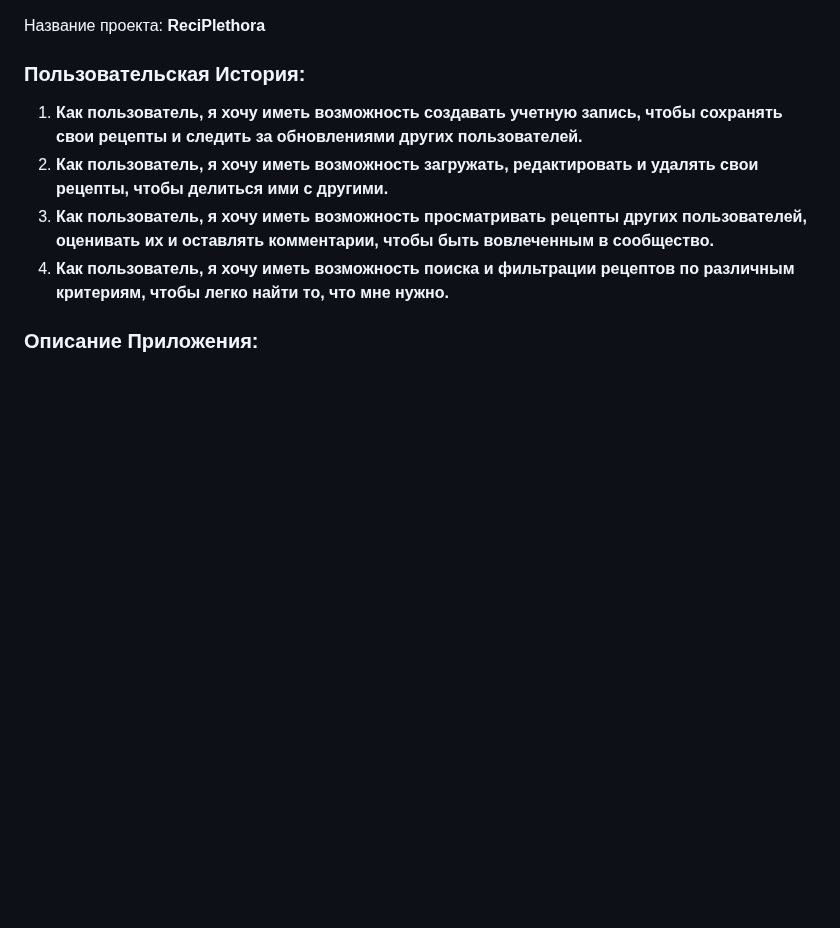
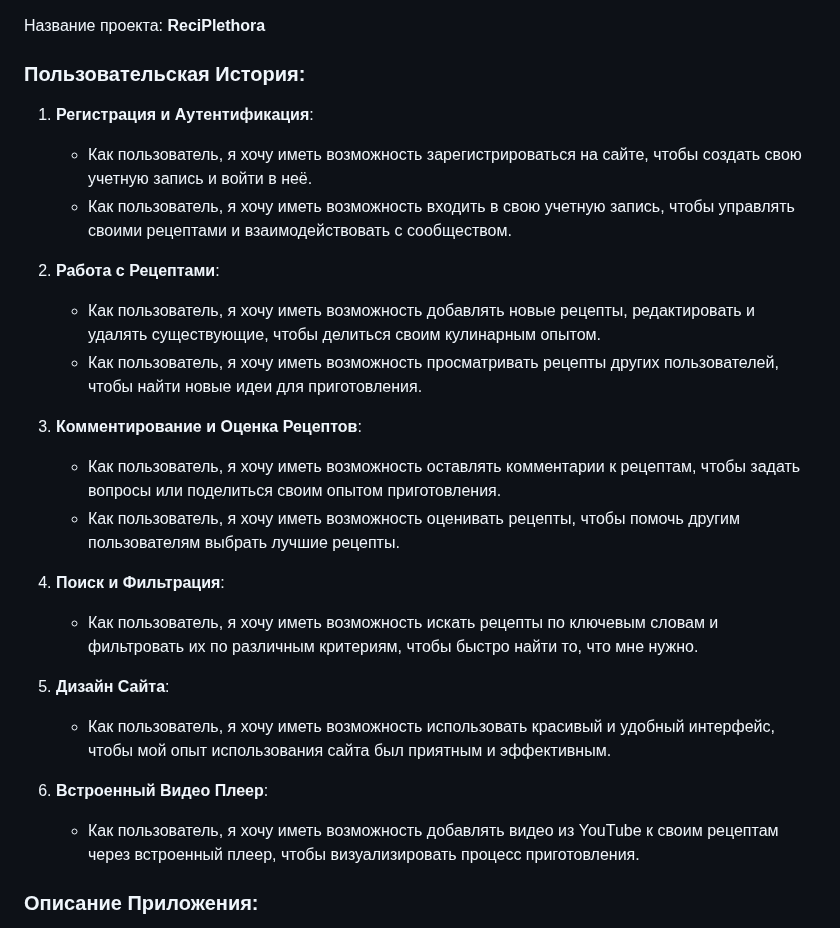
Before and after one commit to mykytashch/culinarybook-java-quarkus-k8s, a Markdown page: README.md, the part around the change. GitHub-like rendering; blank space fills up the shorter version.

```diff
--- a/README.md
+++ b/README.md
@@ -1,10 +1,28 @@
 Название проекта: **ReciPlethora**
 
 ### Пользовательская История:
-1. **Как пользователь, я хочу иметь возможность создавать учетную запись, чтобы сохранять свои рецепты и следить за обновлениями других пользователей.**
-2. **Как пользователь, я хочу иметь возможность загружать, редактировать и удалять свои рецепты, чтобы делиться ими с другими.**
-3. **Как пользователь, я хочу иметь возможность просматривать рецепты других пользователей, оценивать их и оставлять комментарии, чтобы быть вовлеченным в сообщество.**
-4. **Как пользователь, я хочу иметь возможность поиска и фильтрации рецептов по различным критериям, чтобы легко найти то, что мне нужно.**
+
+1. **Регистрация и Аутентификация**:
+    - Как пользователь, я хочу иметь возможность зарегистрироваться на сайте, чтобы создать свою учетную запись и войти в неё.
+    - Как пользователь, я хочу иметь возможность входить в свою учетную запись, чтобы управлять своими рецептами и взаимодействовать с сообществом.
+
+2. **Работа с Рецептами**:
+    - Как пользователь, я хочу иметь возможность добавлять новые рецепты, редактировать и удалять существующие, чтобы делиться своим кулинарным опытом.
+    - Как пользователь, я хочу иметь возможность просматривать рецепты других пользователей, чтобы найти новые идеи для приготовления.
+
+3. **Комментирование и Оценка Рецептов**:
+    - Как пользователь, я хочу иметь возможность оставлять комментарии к рецептам, чтобы задать вопросы или поделиться своим опытом приготовления.
+    - Как пользователь, я хочу иметь возможность оценивать рецепты, чтобы помочь другим пользователям выбрать лучшие рецепты.
+
+4. **Поиск и Фильтрация**:
+    - Как пользователь, я хочу иметь возможность искать рецепты по ключевым словам и фильтровать их по различным критериям, чтобы быстро найти то, что мне нужно.
+
+5. **Дизайн Сайта**:
+    - Как пользователь, я хочу иметь возможность использовать красивый и удобный интерфейс, чтобы мой опыт использования сайта был приятным и эффективным.
+
+6. **Встроенный Видео Плеер**:
+    - Как пользователь, я хочу иметь возможность добавлять видео из YouTube к своим рецептам через встроенный плеер, чтобы визуализировать процесс приготовления.
+
 
 ### Описание Приложения:
 ReciPlethora - это онлайн-платформа для обмена рецептами, где пользователи могут создавать свои учетные записи, загружать свои рецепты, делиться ими с сообществом, а также искать, оценивать и комментировать рецепты других пользователей.
```
